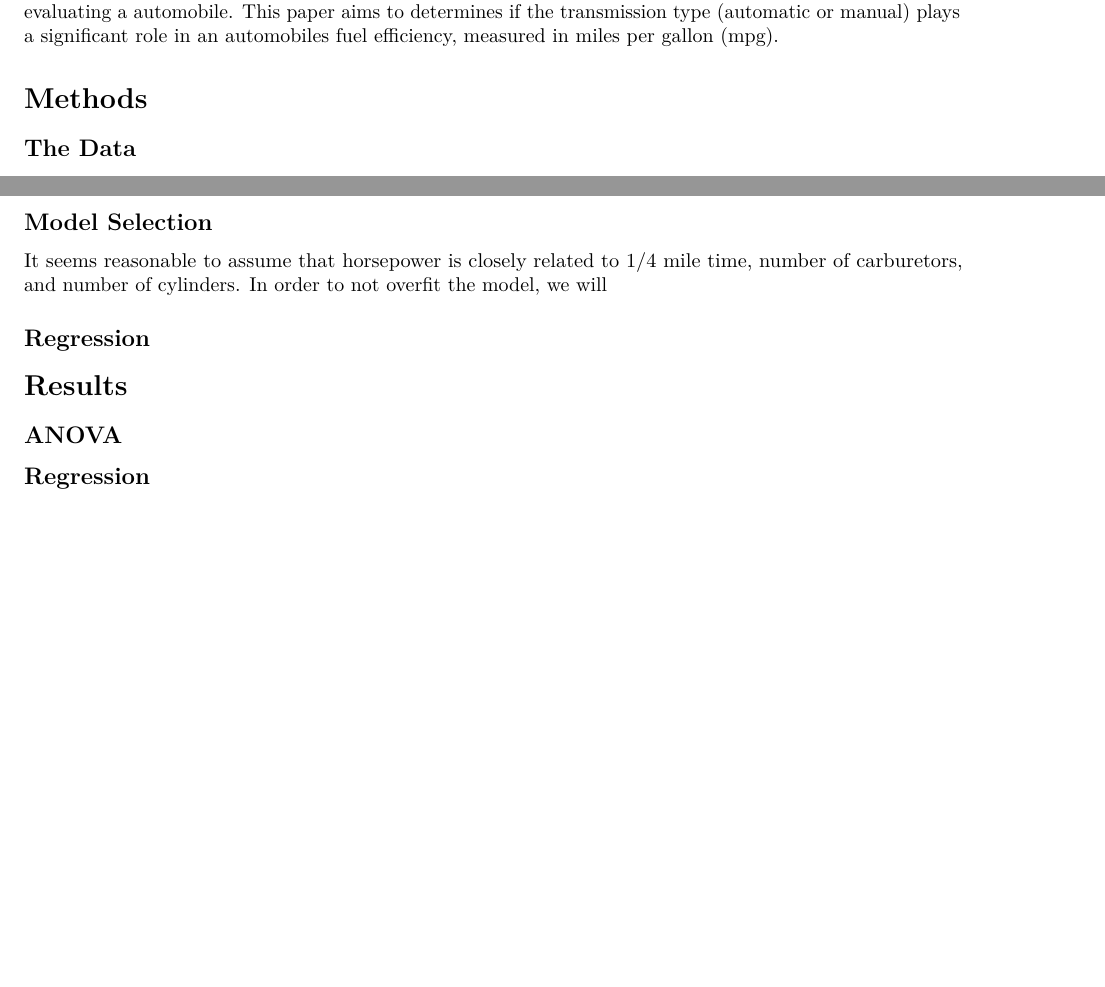
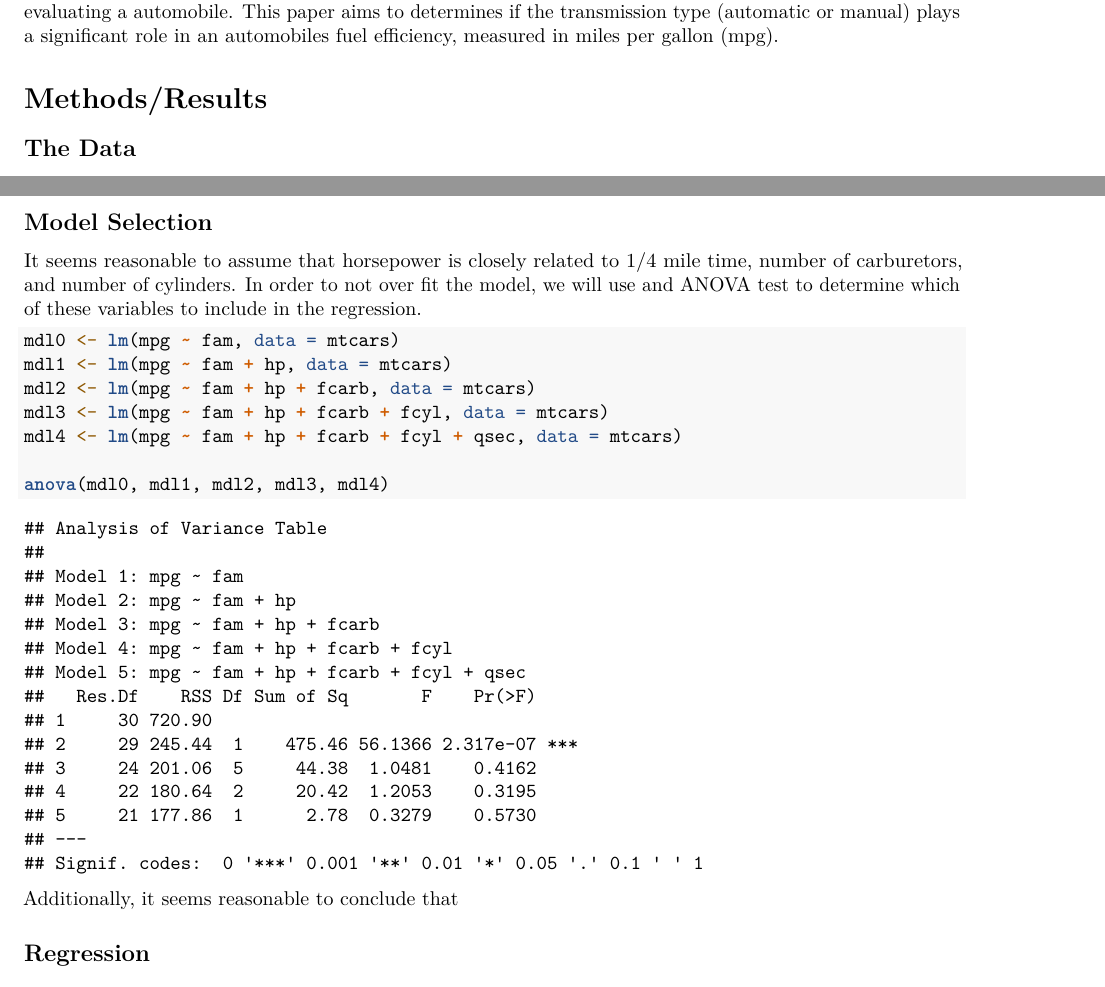
Before and after one commit to shesprich/Regression-Models-Class-Project, an R Markdown document (hesprich_project.Rmd): two parts of pages 1 and 2 of 2, joined at a grey line, cut so that both start at the same text, the shorter picture padded with empty space. Rendered offline with R 4.5, knitr and Pandoc, then LaTeX, with nearby package versions.

Commit message:
Added ANOVA to Methods/Results

````diff
--- a/hesprich_project.Rmd
+++ b/hesprich_project.Rmd
@@ -20,7 +20,7 @@ an important factor when evaluating a automobile. This paper aims to determines
 if the transmission type (automatic or manual) plays a significant role in an
 automobiles fuel efficiency, measured in miles per gallon (mpg).
 
-# Methods
+# Methods/Results
 
 ## The Data
 
@@ -61,18 +61,24 @@ mtcars <- mutate(mtcars, fcyl = factor(cyl), fam = factor(am), fgear = factor(ge
 ## Model Selection
 
 It seems reasonable to assume that horsepower is closely related to 1/4 mile
-time, number of carburetors, and number of cylinders. In order to not overfit
-the model, we will
+time, number of carburetors, and number of cylinders. In order to not over fit
+the model, we will use and ANOVA test to determine which of these variables to
+include in the regression.
+
+```{r}
+mdl0 <- lm(mpg ~ fam, data = mtcars)
+mdl1 <- lm(mpg ~ fam + hp, data = mtcars)
+mdl2 <- lm(mpg ~ fam + hp + fcarb, data = mtcars)
+mdl3 <- lm(mpg ~ fam + hp + fcarb + fcyl, data = mtcars)
+mdl4 <- lm(mpg ~ fam + hp + fcarb + fcyl + qsec, data = mtcars)
+
+anova(mdl0, mdl1, mdl2, mdl3, mdl4)
+```
+Additionally, it seems reasonable to conclude that
+
 
 ## Regression
 
-
-
-# Results
-
-## ANOVA
-
-## Regression
 
 
 # Discussion
````
